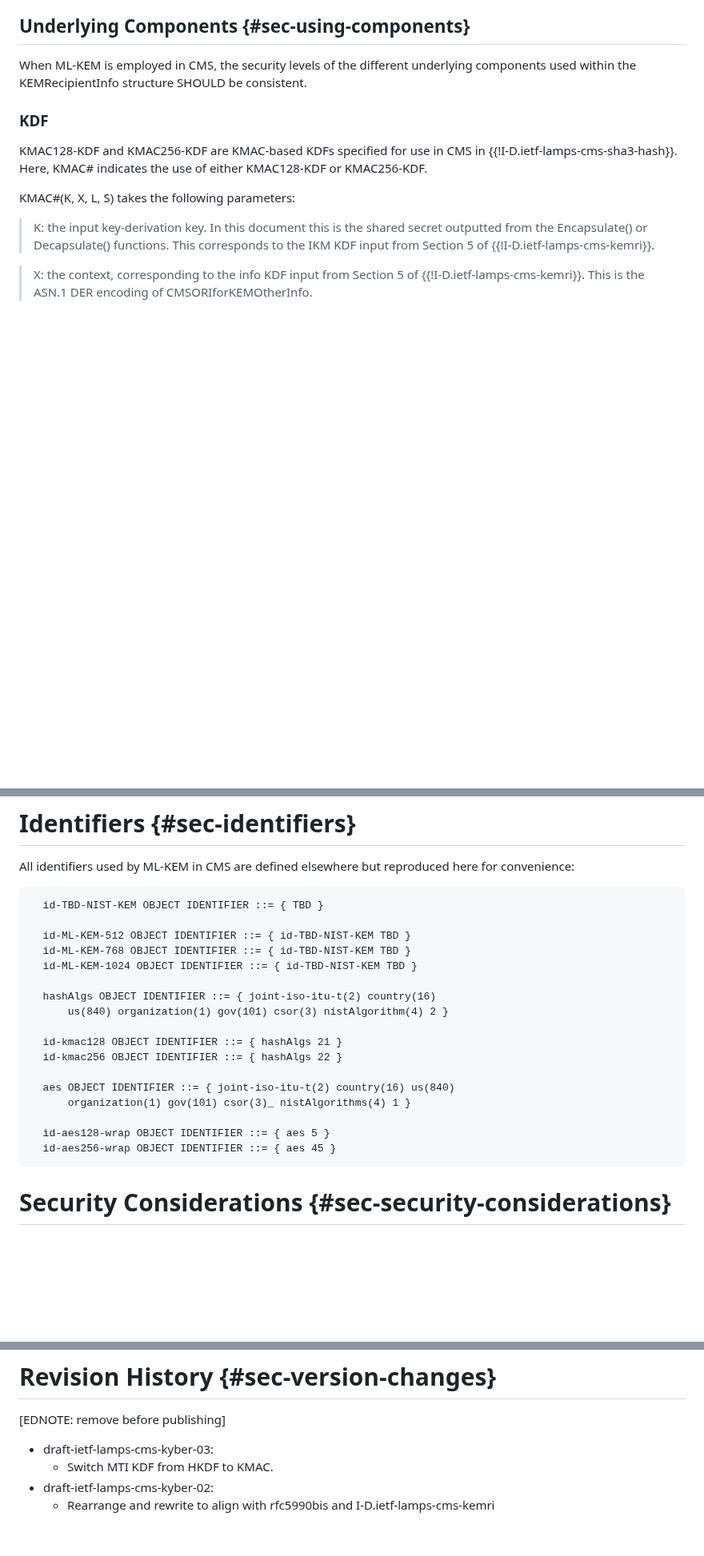
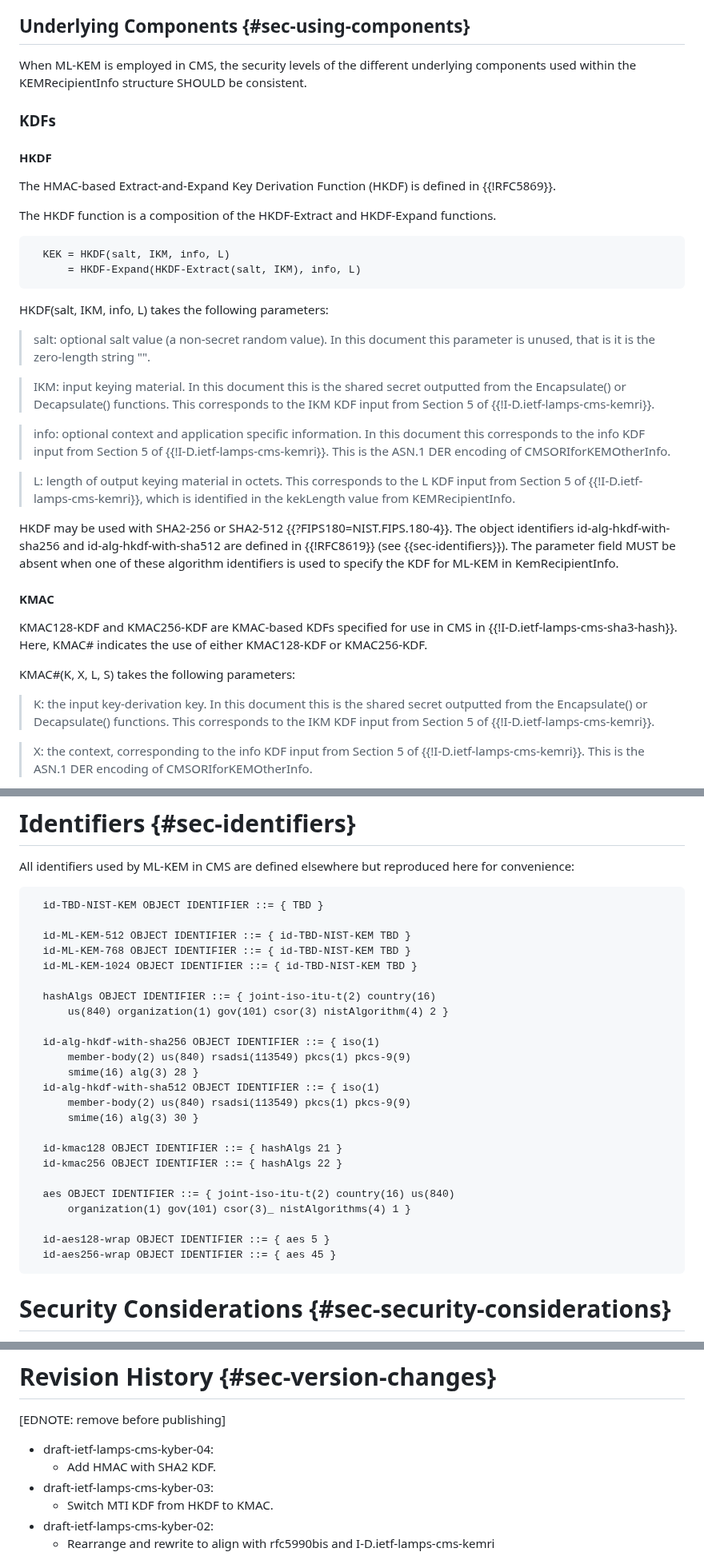
Before and after one commit to lamps-wg/cms-kyber, a Markdown page: draft-ietf-lamps-cms-kyber.md, 3 parts joined by grey strips. Shown at 80% size. Drawn GitHub-style; blank space fills up the shorter version.

Commit message:
Add HMAC with SHA2 as a KDF

```diff
--- a/draft-ietf-lamps-cms-kyber.md
+++ b/draft-ietf-lamps-cms-kyber.md
@@ -245,7 +244,32 @@ The fields of the KEMRecipientInfo MUST have the following values:
 
 When ML-KEM is employed in CMS, the security levels of the different underlying components used within the KEMRecipientInfo structure SHOULD be consistent.
 
-### KDF
+### KDFs
+
+#### HKDF
+
+The HMAC-based Extract-and-Expand Key Derivation Function (HKDF) is defined in {{!RFC5869}}.
+
+The HKDF function is a composition of the HKDF-Extract and HKDF-Expand functions.
+
+~~~
+  KEK = HKDF(salt, IKM, info, L)
+      = HKDF-Expand(HKDF-Extract(salt, IKM), info, L)
+~~~
+
+HKDF(salt, IKM, info, L) takes the following parameters:
+
+> salt: optional salt value (a non-secret random value). In this document this parameter is unused, that is it is the zero-length string "".
+
+> IKM: input keying material. In this document this is the shared secret outputted from the Encapsulate() or Decapsulate() functions.  This corresponds to the IKM KDF input from Section 5 of {{!I-D.ietf-lamps-cms-kemri}}.
+
+> info: optional context and application specific information. In this document this corresponds to the info KDF input from Section 5 of {{!I-D.ietf-lamps-cms-kemri}}. This is the ASN.1 DER encoding of CMSORIforKEMOtherInfo.
+
+> L: length of output keying material in octets. This corresponds to the L KDF input from Section 5 of {{!I-D.ietf-lamps-cms-kemri}}, which is identified in the kekLength value from KEMRecipientInfo.
+
+HKDF may be used with SHA2-256 or SHA2-512 {{?FIPS180=NIST.FIPS.180-4}}. The object identifiers id-alg-hkdf-with-sha256 and id-alg-hkdf-with-sha512 are defined in {{!RFC8619}} (see {{sec-identifiers}}). The parameter field MUST be absent when one of these algorithm identifiers is used to specify the KDF for ML-KEM in KemRecipientInfo.
+
+#### KMAC
 
 KMAC128-KDF and KMAC256-KDF are KMAC-based KDFs specified for use in CMS in {{!I-D.ietf-lamps-cms-sha3-hash}}.  Here, KMAC# indicates the use of either KMAC128-KDF or KMAC256-KDF.
 
@@ -321,23 +347,32 @@ The SMIMECapability SEQUENCE representing the ML-KEM Algorithm MUST include one
 
 All identifiers used by ML-KEM in CMS are defined elsewhere but reproduced here for convenience:
 
-      id-TBD-NIST-KEM OBJECT IDENTIFIER ::= { TBD }
+~~~
+  id-TBD-NIST-KEM OBJECT IDENTIFIER ::= { TBD }
 
-      id-ML-KEM-512 OBJECT IDENTIFIER ::= { id-TBD-NIST-KEM TBD }
-      id-ML-KEM-768 OBJECT IDENTIFIER ::= { id-TBD-NIST-KEM TBD }
-      id-ML-KEM-1024 OBJECT IDENTIFIER ::= { id-TBD-NIST-KEM TBD }
+  id-ML-KEM-512 OBJECT IDENTIFIER ::= { id-TBD-NIST-KEM TBD }
+  id-ML-KEM-768 OBJECT IDENTIFIER ::= { id-TBD-NIST-KEM TBD }
+  id-ML-KEM-1024 OBJECT IDENTIFIER ::= { id-TBD-NIST-KEM TBD }
 
-      hashAlgs OBJECT IDENTIFIER ::= { joint-iso-itu-t(2) country(16)
-          us(840) organization(1) gov(101) csor(3) nistAlgorithm(4) 2 }
+  hashAlgs OBJECT IDENTIFIER ::= { joint-iso-itu-t(2) country(16)
+      us(840) organization(1) gov(101) csor(3) nistAlgorithm(4) 2 }
 
-      id-kmac128 OBJECT IDENTIFIER ::= { hashAlgs 21 }
-      id-kmac256 OBJECT IDENTIFIER ::= { hashAlgs 22 }
+  id-alg-hkdf-with-sha256 OBJECT IDENTIFIER ::= { iso(1)
+      member-body(2) us(840) rsadsi(113549) pkcs(1) pkcs-9(9)
+      smime(16) alg(3) 28 }
+  id-alg-hkdf-with-sha512 OBJECT IDENTIFIER ::= { iso(1)
+      member-body(2) us(840) rsadsi(113549) pkcs(1) pkcs-9(9)
+      smime(16) alg(3) 30 }
 
-      aes OBJECT IDENTIFIER ::= { joint-iso-itu-t(2) country(16) us(840)
-          organization(1) gov(101) csor(3)_ nistAlgorithms(4) 1 }
+  id-kmac128 OBJECT IDENTIFIER ::= { hashAlgs 21 }
+  id-kmac256 OBJECT IDENTIFIER ::= { hashAlgs 22 }
 
-      id-aes128-wrap OBJECT IDENTIFIER ::= { aes 5 }
-      id-aes256-wrap OBJECT IDENTIFIER ::= { aes 45 }
+  aes OBJECT IDENTIFIER ::= { joint-iso-itu-t(2) country(16) us(840)
+      organization(1) gov(101) csor(3)_ nistAlgorithms(4) 1 }
+
+  id-aes128-wrap OBJECT IDENTIFIER ::= { aes 5 }
+  id-aes256-wrap OBJECT IDENTIFIER ::= { aes 45 }
+~~~
 
 # Security Considerations {#sec-security-considerations}
 
@@ -406,6 +441,8 @@ section to be completed
 
 \[EDNOTE: remove before publishing\]
 
+- draft-ietf-lamps-cms-kyber-04:
+   - Add HMAC with SHA2 KDF.
 - draft-ietf-lamps-cms-kyber-03:
    - Switch MTI KDF from HKDF to KMAC.
 - draft-ietf-lamps-cms-kyber-02:
```
Also changed, not shown: other parts of draft-ietf-lamps-cms-kyber.md (+5 -4 lines).
